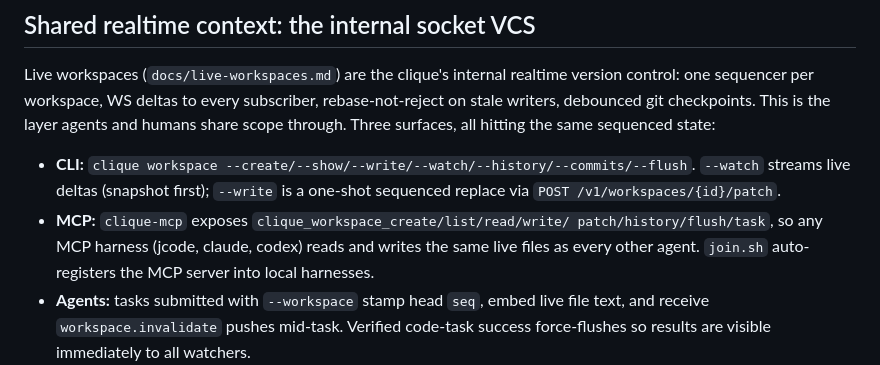
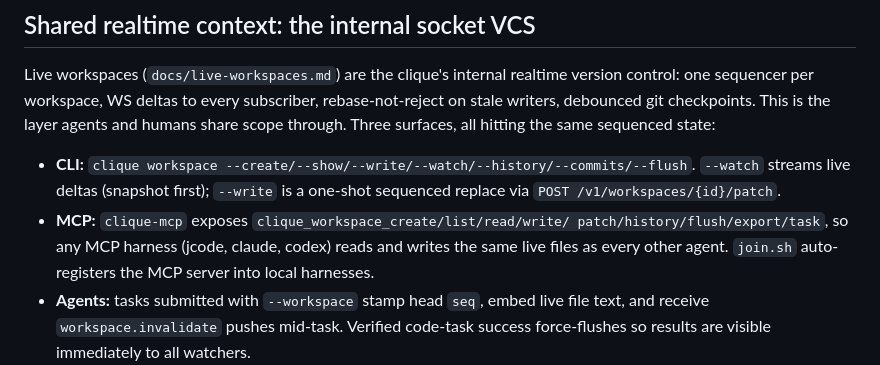
Before and after one commit to hongnoul/clique, a Markdown page: docs/dogfood.md, the part around the change. GitHub-like rendering.

Commit message:
docs: include workspace export in MCP tool list

```diff
--- a/docs/dogfood.md
+++ b/docs/dogfood.md
@@ -132,7 +132,7 @@ all hitting the same sequenced state:
   `--watch` streams live deltas (snapshot first); `--write` is a one-shot
   sequenced replace via `POST /v1/workspaces/{id}/patch`.
 - **MCP:** `clique-mcp` exposes `clique_workspace_create/list/read/write/
-  patch/history/flush/task`, so any MCP harness (jcode, claude, codex)
+  patch/history/flush/export/task`, so any MCP harness (jcode, claude, codex)
   reads and writes the same live files as every other agent. `join.sh`
   auto-registers the MCP server into local harnesses.
 - **Agents:** tasks submitted with `--workspace` stamp head `seq`, embed
```
